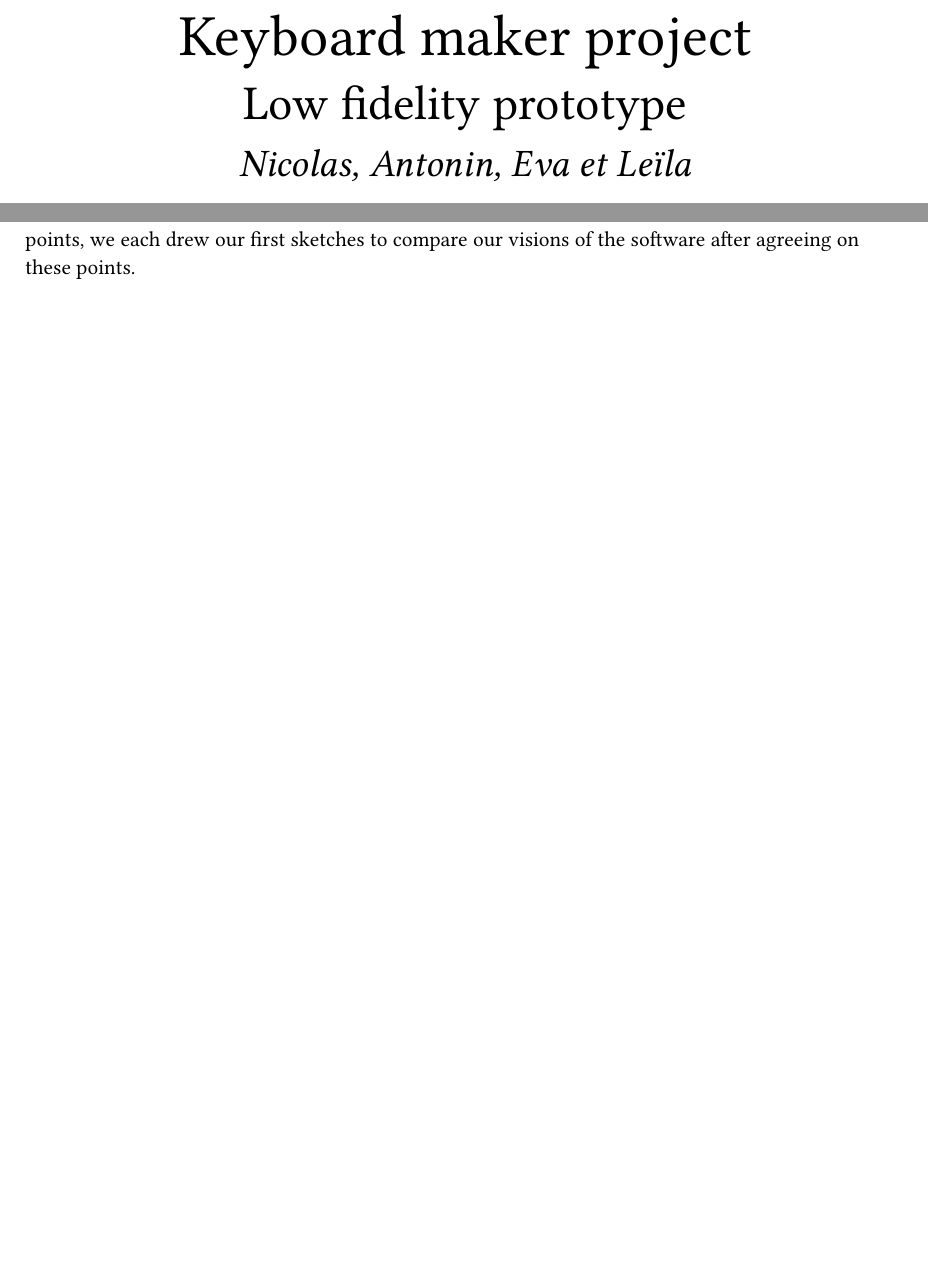
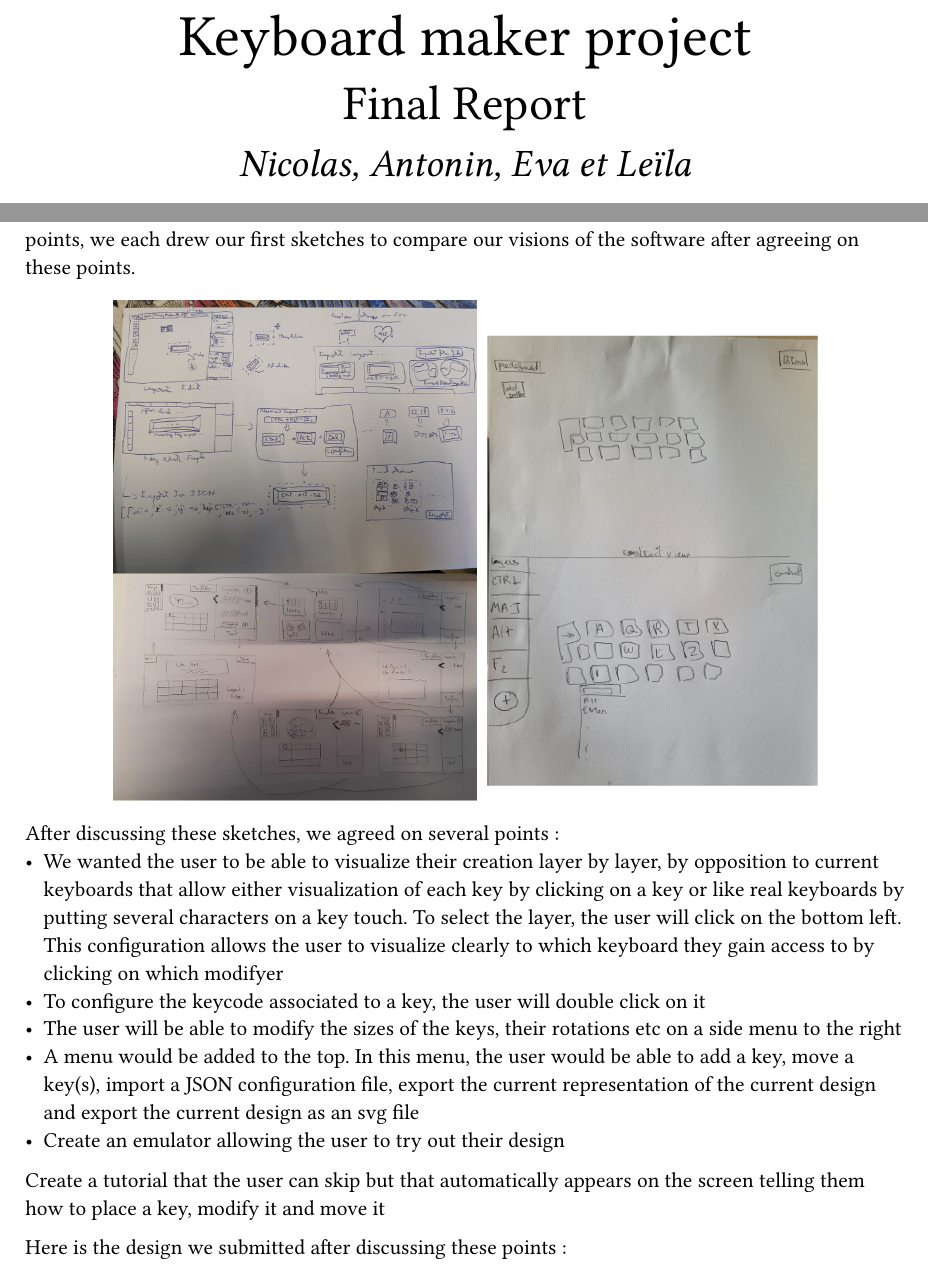
Before and after one commit to Keybby/ihm-keyboard, a Typst document (rapports/Final_report.typ): two parts of pages 1 and 6 of 6 before the commit and two parts of pages 1 and 6 of 7 after it, joined at a grey line, cut so that both start at the same text, the shorter picture padded with empty space. The pictures show the PDF file rapports/Final_report.pdf that the author committed with the source.

Commit message:
added the changes we fixed after first sketches and the second sketch

```diff
--- a/rapports/Final_report.typ
+++ b/rapports/Final_report.typ
@@ -10,7 +10,7 @@
   top + center,
   scope:"parent",
   float:true,
-    text(25pt)[Low fidelity prototype],
+    text(25pt)[Final Report],
 )
 #place(
   top + center,
@@ -135,7 +135,16 @@ To choose our design, we first discussed what were in our opinion the most impor
 
 #figure(image("images/3sketch.png", width: 80%),)
 
-After discussing these sketches, we agreed
+After discussing these sketches, we agreed on several points :
+- We wanted the user to be able to visualize their creation layer by layer, by opposition to current keyboards that allow either visualization of each key by clicking on a key or like real keyboards by putting several characters on a key touch. To select the layer, the user will click on the bottom left. This configuration allows the user to visualize clearly to which keyboard they gain access to by clicking on which modifyer
+- To configure the keycode associated to a key, the user will double click on it
+- The user will be able to modify the sizes of the keys, their rotations etc on a side menu to the right
+- A menu would be added to the top. In this menu, the user would be able to add a key, move a key(s), import a JSON configuration file, export the current representation of the current design and export the current design as an svg file
+- Create an emulator allowing the user to try out their design
+Create a tutorial that the user can skip but that automatically appears on the screen telling them how to place a key, modify it and move it
+
+Here is the design we submitted after discussing these points :
+#figure(image("images/sketch_final.jpg", width: 80%),)
 
 = The prototype
 
```
Also changed, not shown: rapports/Final_report.pdf.
